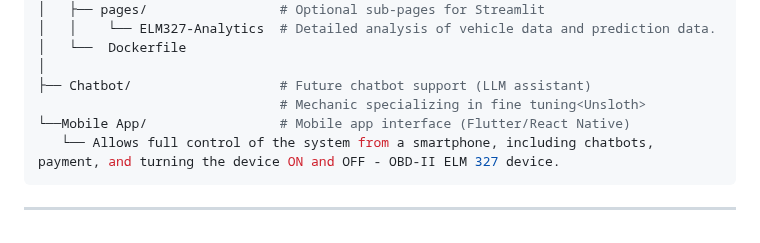
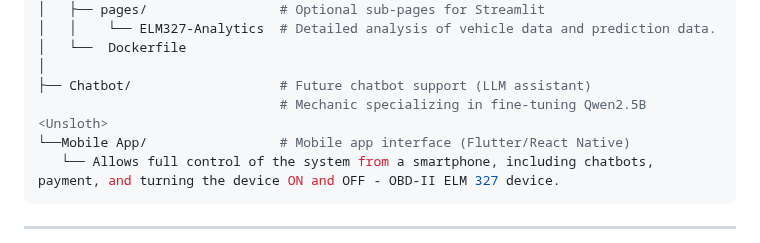
Before and after one commit to Tarekys/AutoDiag-OBD-II, a Markdown page: README.md, the part around the change. Rendered like a GitHub page.

````diff
--- a/README.md
+++ b/README.md
@@ -75,7 +75,7 @@ CAR-FAULT-PREDICTION-OBD-II/
 │   └──  Dockerfile
 │
 ├── Chatbot/                   # Future chatbot support (LLM assistant)
-                               # Mechanic specializing in fine tuning<Unsloth>
+                               # Mechanic specializing in fine-tuning Qwen2.5B <Unsloth>
 └──Mobile App/                 # Mobile app interface (Flutter/React Native)
    └── Allows full control of the system from a smartphone, including chatbots, payment, and turning the device ON and OFF - OBD-II ELM 327 device.
 ```
````
